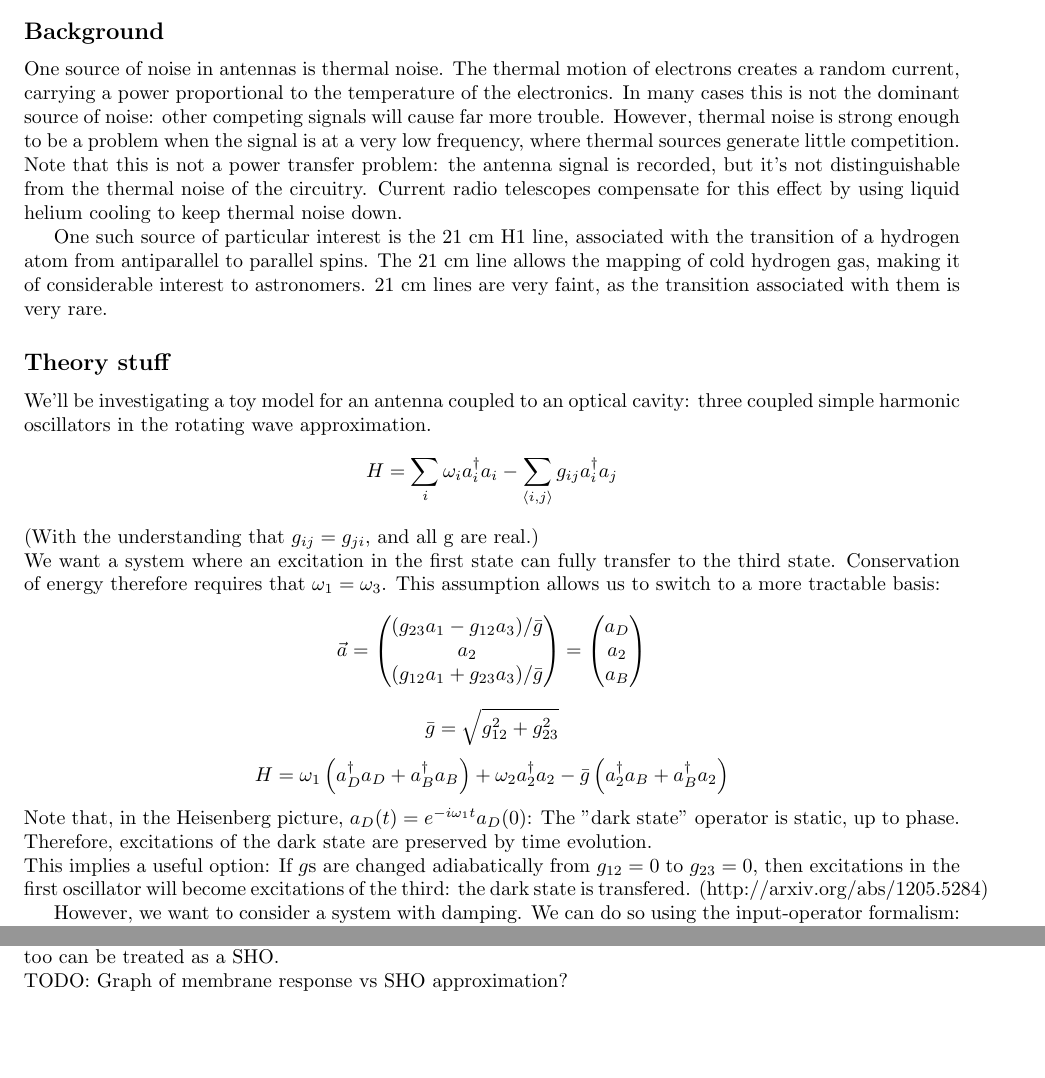
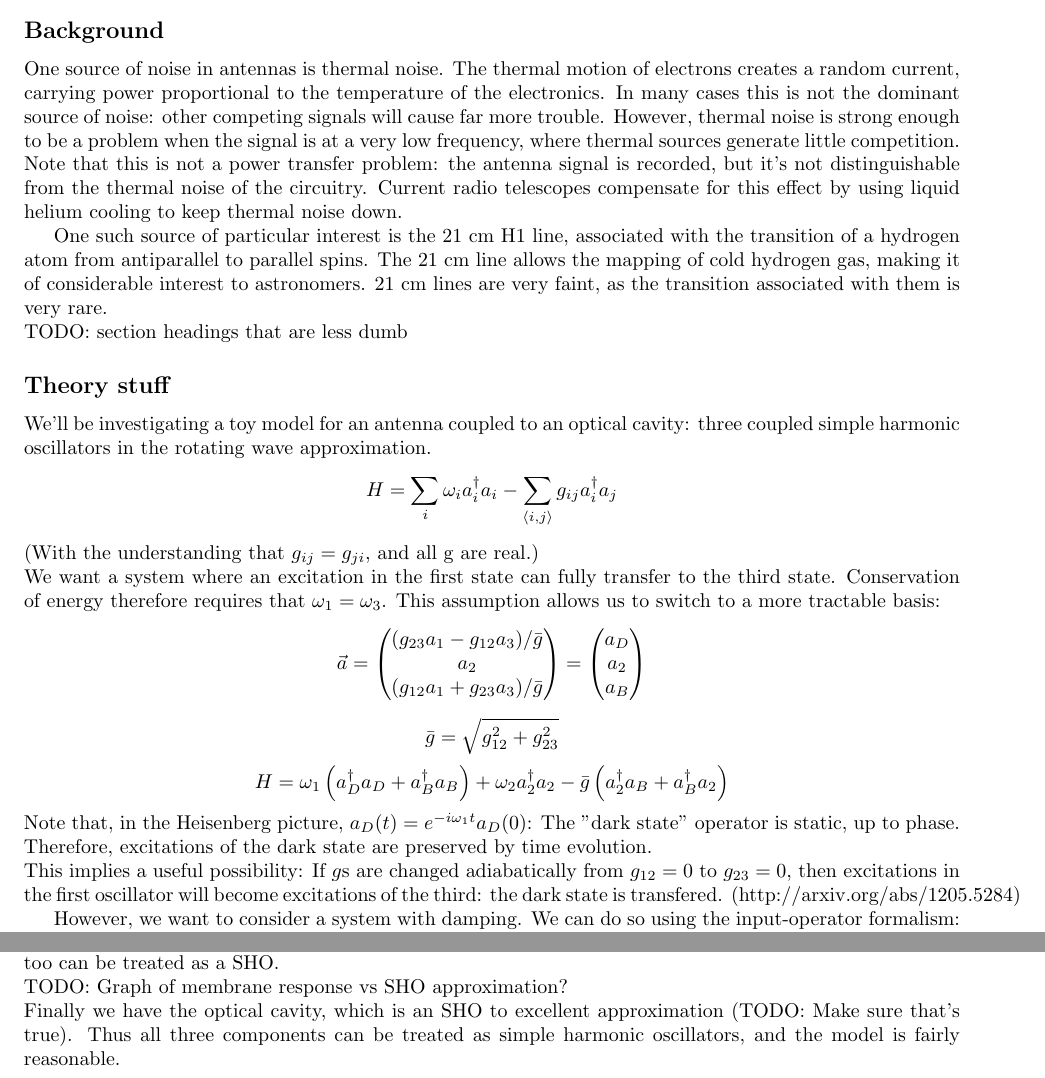
Before and after one commit to rocurley/Antenna_Paper, a LaTeX document (Paper.tex): two parts of pages 1 and 3 of 3, joined at a grey line, cut so that both start at the same text, the shorter picture padded with empty space. Compiled offline with pdfLaTeX.

Commit message:
Misc minor edits

```diff
--- a/Paper.tex
+++ b/Paper.tex
@@ -29,9 +29,10 @@ Add real person citations
 
 \subsection*{Introduction}
 \subsection*{Background}
-One source of noise in antennas is thermal noise. The thermal motion of electrons creates a random current, carrying a power proportional to the temperature of the electronics. In many cases this is not the dominant source of noise: other competing signals will cause far more trouble. However, thermal noise is strong enough to be a problem when the signal is at a very low frequency, where thermal sources generate little competition. Note that this is not a power transfer problem: the antenna signal is recorded, but it's not distinguishable from the thermal noise of the circuitry. Current radio telescopes compensate for this effect by using liquid helium cooling to keep thermal noise down.
+One source of noise in antennas is thermal noise. The thermal motion of electrons creates a random current, carrying power proportional to the temperature of the electronics. In many cases this is not the dominant source of noise: other competing signals will cause far more trouble. However, thermal noise is strong enough to be a problem when the signal is at a very low frequency, where thermal sources generate little competition. Note that this is not a power transfer problem: the antenna signal is recorded, but it's not distinguishable from the thermal noise of the circuitry. Current radio telescopes compensate for this effect by using liquid helium cooling to keep thermal noise down.
 
 One such source of particular interest is the 21 cm H1 line, associated with the transition of a hydrogen atom from antiparallel to parallel spins. The 21 cm line allows the mapping of cold hydrogen gas, making it of considerable interest to astronomers. 21 cm lines are very faint, as the transition associated with them is very rare.
+\\TODO: section headings that are less dumb
 \subsection*{Theory stuff}
 We'll be investigating a toy model for an antenna coupled to an optical cavity: three coupled simple harmonic oscillators in the rotating wave approximation.
 \[H=\sum_i \omega_i a_i^\dagger a_i-\sum_{\langle i,j\rangle} g_{ij} a_i^\dagger a_j\]
@@ -42,7 +43,7 @@ This assumption allows us to switch to a more tractable basis:
 \[\bar g=\sqrt{g_{12}^2+g_{23}^2}\]
 \[H=\omega_1\left(a_D^\dagger a_D+a_B^\dagger a_B\right)+\omega_2a_2^\dagger a_2-\bar g\left(a_2^\dagger a_B+a_B^\dagger a_2\right)\]
 Note that, in the Heisenberg picture, \(a_D(t)=e^{-i\omega_1 t} a_D(0)\): The "dark state" operator is static, up to phase. Therefore, excitations of the dark state are preserved by time evolution.\\
-This implies a useful option: If \(g\)s are changed adiabatically from \(g_{12}=0\) to \(g_{23}=0\), then excitations in the first oscillator will become excitations of the third: the dark state is transfered. (http://arxiv.org/abs/1205.5284)
+This implies a useful possibility: If \(g\)s are changed adiabatically from \(g_{12}=0\) to \(g_{23}=0\), then excitations in the first oscillator will become excitations of the third: the dark state is transfered. (http://arxiv.org/abs/1205.5284)
 
 However, we want to consider a system with damping. We can do so using the input-operator formalism: coupling each oscillator to an infinite series of oscillators. For one oscillator \(a\) coupled to an infinite set of oscilators \(b_k\), we have:
 \[H=\omega_0 a^\dagger a+\sum_k (g_k a^\dagger b_k+g_k^* b_k^\dagger a+\omega_k b_k^\dagger b_k)\]
@@ -99,6 +100,7 @@ We have the Q due to radiation losses of \(Q_{\text{rad}}=6.816\) and Q due to l
 TODO: Another nonterrible transition.\\
 TODO: Circuit diagram of membrane.\\
 If the membrane is kept at a relatively large DC offset, its behavior can be approximated as linear, and it too can be treated as a SHO.\\
-TODO: Graph of membrane response vs SHO approximation?
+TODO: Graph of membrane response vs SHO approximation?\\
+Finally we have the optical cavity, which is an SHO to excellent approximation (TODO: Make sure that's true). Thus all three components can be treated as simple harmonic oscillators, and the model is fairly reasonable.
 \end{document}
 \end{document}
```
Also changed, not shown: Paper.tex (2 more changed lines).
